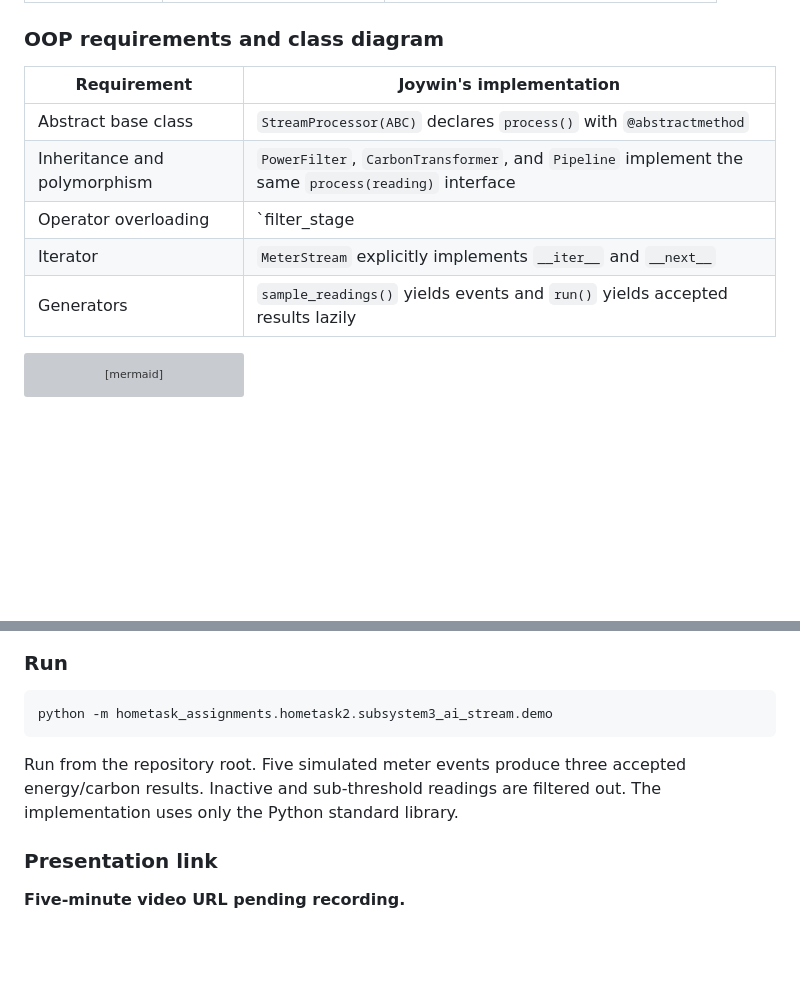
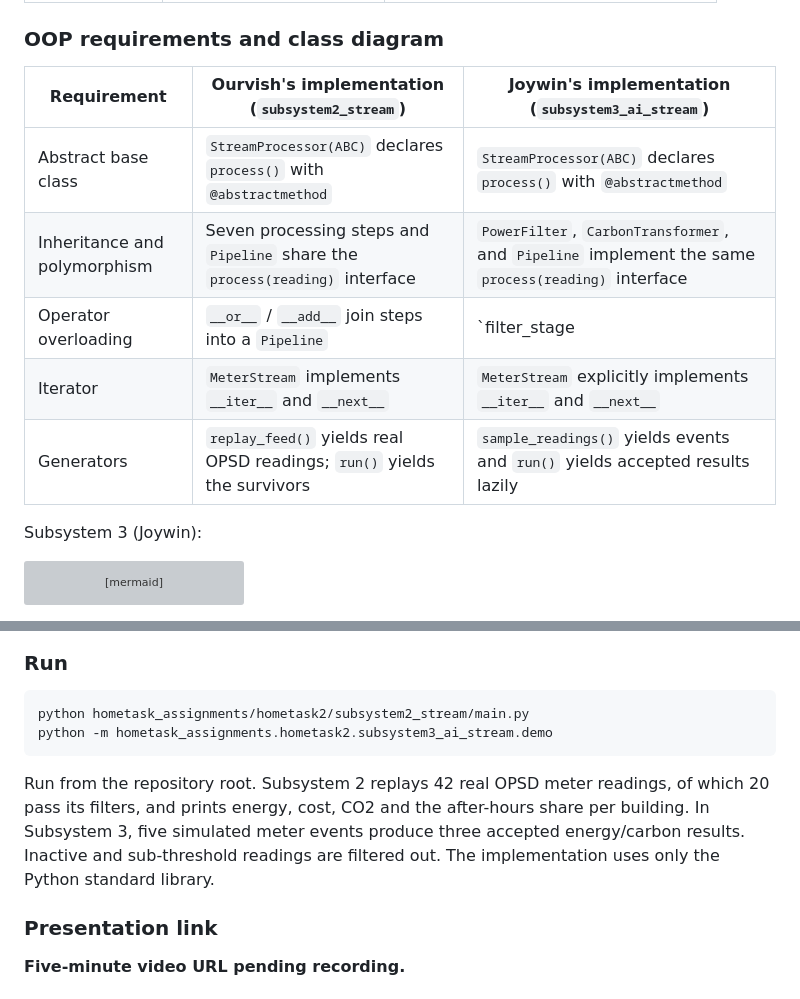
Before and after one commit to shre-afk/Capstone_project, a Markdown page: README.md, 2 parts joined by grey strips. Drawn GitHub-style; blank space fills up the shorter version; grey boxes are pictures that could not be loaded.

````diff
--- a/README.md
+++ b/README.md
@@ -16,13 +16,15 @@ Joywin's self-contained individual solution is in `hometask_assignments/hometask
 
 ### OOP requirements and class diagram
 
-| Requirement | Joywin's implementation |
-|---|---|
-| Abstract base class | `StreamProcessor(ABC)` declares `process()` with `@abstractmethod` |
-| Inheritance and polymorphism | `PowerFilter`, `CarbonTransformer`, and `Pipeline` implement the same `process(reading)` interface |
-| Operator overloading | `filter_stage | transform_stage` calls `__or__` to create a pipeline |
-| Iterator | `MeterStream` explicitly implements `__iter__` and `__next__` |
-| Generators | `sample_readings()` yields events and `run()` yields accepted results lazily |
+| Requirement | Ourvish's implementation (`subsystem2_stream`) | Joywin's implementation (`subsystem3_ai_stream`) |
+|---|---|---|
+| Abstract base class | `StreamProcessor(ABC)` declares `process()` with `@abstractmethod` | `StreamProcessor(ABC)` declares `process()` with `@abstractmethod` |
+| Inheritance and polymorphism | Seven processing steps and `Pipeline` share the `process(reading)` interface | `PowerFilter`, `CarbonTransformer`, and `Pipeline` implement the same `process(reading)` interface |
+| Operator overloading | `__or__` / `__add__` join steps into a `Pipeline` | `filter_stage | transform_stage` calls `__or__` to create a pipeline |
+| Iterator | `MeterStream` implements `__iter__` and `__next__` | `MeterStream` explicitly implements `__iter__` and `__next__` |
+| Generators | `replay_feed()` yields real OPSD readings; `run()` yields the survivors | `sample_readings()` yields events and `run()` yields accepted results lazily |
+
+Subsystem 3 (Joywin):
 
 ```mermaid
 classDiagram
@@ -63,10 +103,11 @@ classDiagram
 ### Run
 
 ```bash
+python hometask_assignments/hometask2/subsystem2_stream/main.py
 python -m hometask_assignments.hometask2.subsystem3_ai_stream.demo
 ```
 
-Run from the repository root. Five simulated meter events produce three accepted energy/carbon results. Inactive and sub-threshold readings are filtered out. The implementation uses only the Python standard library.
+Run from the repository root. Subsystem 2 replays 42 real OPSD meter readings, of which 20 pass its filters, and prints energy, cost, CO2 and the after-hours share per building. In Subsystem 3, five simulated meter events produce three accepted energy/carbon results. Inactive and sub-threshold readings are filtered out. The implementation uses only the Python standard library.
 
 ### Presentation link
 
````
Also changed, not shown: other parts of README.md (+38 -0 lines), hometask_assignments/hometask2/readme.md (+88 -11 lines), 1 other file.
